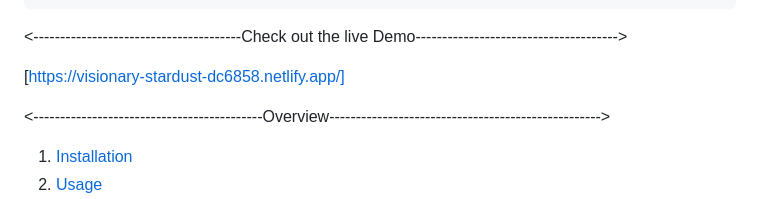
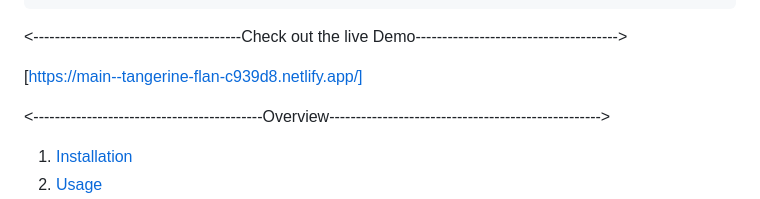
Before and after one commit to kunalraj012/artify, a Markdown page: README.md, the part around the change. GitHub-like rendering.

```diff
--- a/README.md
+++ b/README.md
@@ -39,7 +39,7 @@
 <---------------------------------------Check out the live Demo-------------------------------------->
 
 
-[https://visionary-stardust-dc6858.netlify.app/]
+[https://main--tangerine-flan-c939d8.netlify.app/]
 
 
 
```
